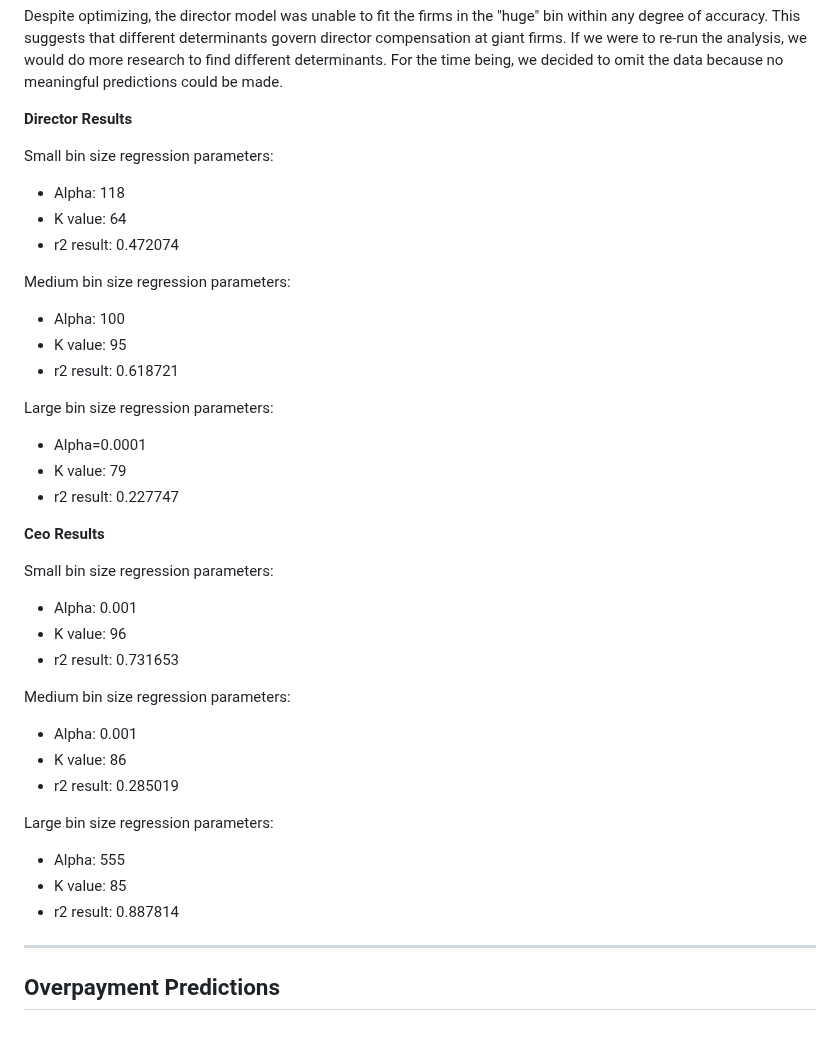
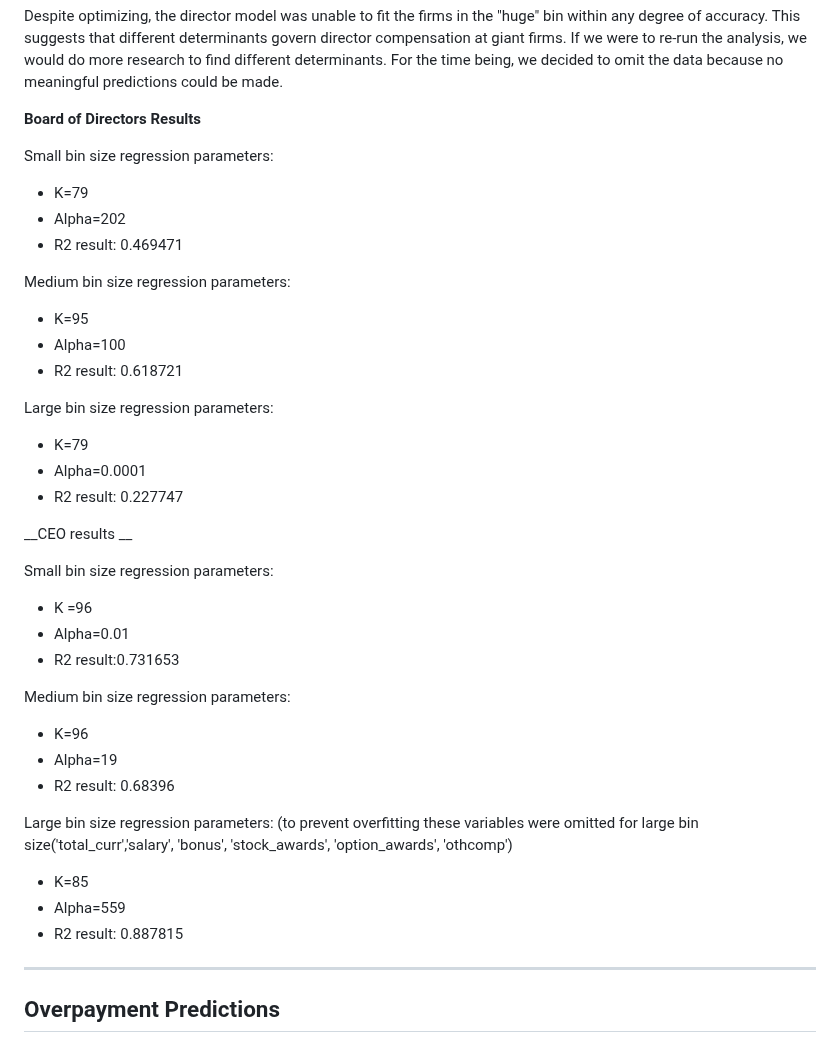
Before and after one commit to tobeybill/TISATAFL, a Markdown page: report/Report.md, the part around the change. Rendered like a GitHub page.

```diff
--- a/report/Report.md
+++ b/report/Report.md
@@ -240,41 +240,41 @@ This above code was used to start finding the applicable alpha for each group.
 
 Despite optimizing, the director model was unable to fit the firms in the "huge" bin within any degree of accuracy. This suggests that different determinants govern director compensation at giant firms. If we were to re-run the analysis, we would do more research to find different determinants. For the time being, we decided to omit the data because no meaningful predictions could be made.
 
-
-__Director Results__
+__Board of Directors Results__
 
 Small bin size regression parameters:
-- Alpha: 118
-- K value: 64
-- r2 result: 0.472074
+- K=79
+- Alpha=202
+- R2 result: 0.469471
 
 Medium bin size regression parameters:
-- Alpha: 100
-- K value: 95
-- r2 result: 0.618721
+- K=95
+- Alpha=100
+- R2 result: 0.618721
 
 Large bin size regression parameters:
+- K=79
 - Alpha=0.0001
-- K value: 79
-- r2 result: 0.227747
+- R2 result: 0.227747
+
+__CEO results __
+
+Small bin size regression parameters:
+- K =96
+- Alpha=0.01
+- R2 result:0.731653
 
 
-__Ceo Results__
+Medium bin size regression parameters:
+- K=96
+- Alpha=19
+- R2 result: 0.68396
 
-Small bin size regression parameters:
-- Alpha: 0.001
-- K value: 96
-- r2 result: 0.731653
-
-Medium bin size regression parameters:
-- Alpha: 0.001
-- K value: 86
-- r2 result: 0.285019
-
-Large bin size regression parameters:
-- Alpha: 555
-- K value: 85
-- r2 result: 0.887814
+Large bin size regression parameters: (to prevent overfitting these variables were omitted for large bin size('total_curr','salary', 'bonus',
+        'stock_awards', 'option_awards', 'othcomp')
+- K=85
+- Alpha=559
+- R2 result: 0.887815
 
 ------
 
```
